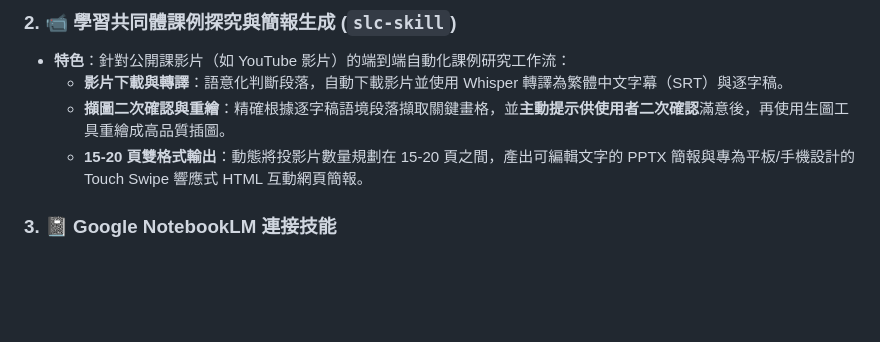
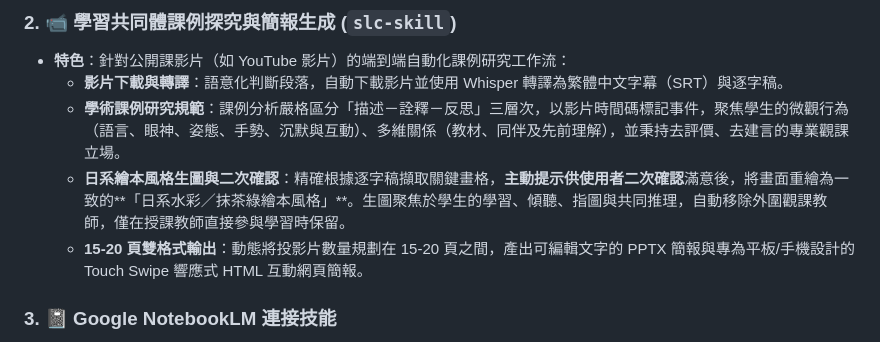
Before and after one commit to hsuyiping-rgb/antigravity-skill, a Markdown page: README.md, the part around the change. GitHub-like rendering; blank space fills up the shorter version.

Commit message:
docs: update README.md with SLC analysis and Japanese watercolor drawing criteria

```diff
--- a/README.md
+++ b/README.md
@@ -23,9 +23,9 @@
 ### 2. 📹 學習共同體課例探究與簡報生成 (`slc-skill`)
 * **特色**：針對公開課影片（如 YouTube 影片）的端到端自動化課例研究工作流：
   - **影片下載與轉譯**：語意化判斷段落，自動下載影片並使用 Whisper 轉譯為繁體中文字幕（SRT）與逐字稿。
-  - **擷圖二次確認與重繪**：精確根據逐字稿語境段落擷取關鍵畫格，並**主動提示供使用者二次確認**滿意後，再使用生圖工具重繪成高品質插圖。
+  - **學術課例研究規範**：課例分析嚴格區分「描述－詮釋－反思」三層次，以影片時間碼標記事件，聚焦學生的微觀行為（語言、眼神、姿態、手勢、沉默與互動）、多維關係（教材、同伴及先前理解），並秉持去評價、去建言的專業觀課立場。
+  - **日系繪本風格生圖與二次確認**：精確根據逐字稿擷取關鍵畫格，**主動提示供使用者二次確認**滿意後，將畫面重繪為一致的**「日系水彩／抹茶綠繪本風格」**。生圖聚焦於學生的學習、傾聽、指圖與共同推理，自動移除外圍觀課教師，僅在授課教師直接參與學習時保留。
   - **15-20 頁雙格式輸出**：動態將投影片數量規劃在 15-20 頁之間，產出可編輯文字的 PPTX 簡報與專為平板/手機設計的 Touch Swipe 響應式 HTML 互動網頁簡報。
-
 ### 3. 📓 Google NotebookLM 連接技能
 * **特色**：
   - 整合 `notebooklm-mcp-cli` 工具，使 AI 助理可直接檢索、讀取與整理您的 NotebookLM 筆記與外部來源。
```
